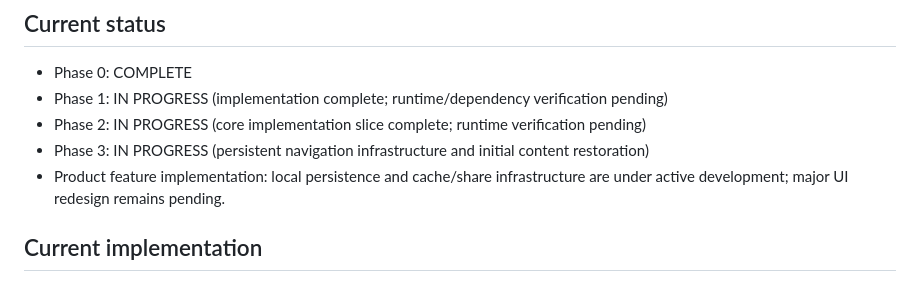
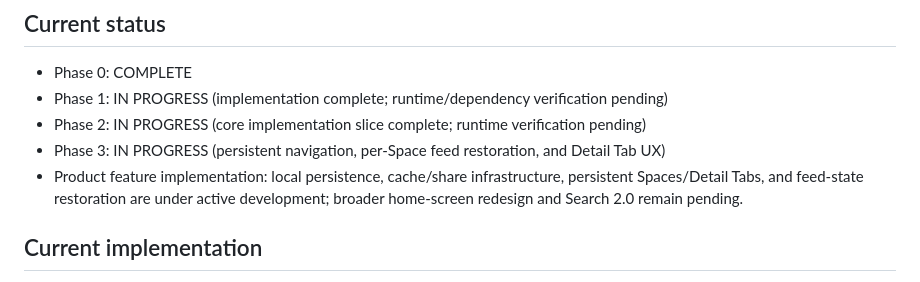
Before and after one commit to Rilan-Dev/Gif-Play-Flutter, a Markdown page: docs/project-control/PROJECT_STATE.md, the part around the change. Rendered like a GitHub page.

Commit message:
Update Phase 3 project state

```diff
--- a/docs/project-control/PROJECT_STATE.md
+++ b/docs/project-control/PROJECT_STATE.md
@@ -11,8 +11,8 @@
 - Phase 0: COMPLETE
 - Phase 1: IN PROGRESS (implementation complete; runtime/dependency verification pending)
 - Phase 2: IN PROGRESS (core implementation slice complete; runtime verification pending)
-- Phase 3: IN PROGRESS (persistent navigation infrastructure and initial content restoration)
-- Product feature implementation: local persistence and cache/share infrastructure are under active development; major UI redesign remains pending.
+- Phase 3: IN PROGRESS (persistent navigation, per-Space feed restoration, and Detail Tab UX)
+- Product feature implementation: local persistence, cache/share infrastructure, persistent Spaces/Detail Tabs, and feed-state restoration are under active development; broader home-screen redesign and Search 2.0 remain pending.
 
 ## Current implementation
 - Drift + SQLite local database initialized during app bootstrap.
```
